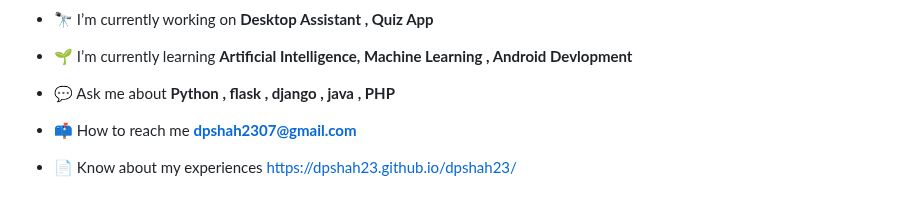
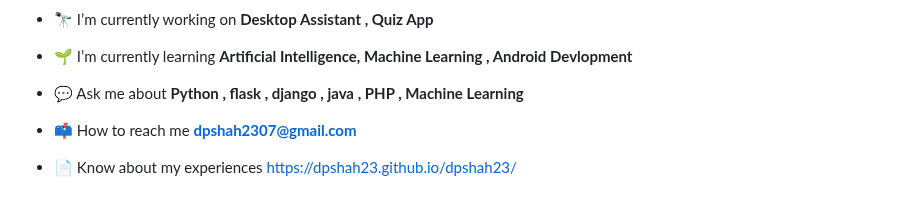
Before and after one commit to dpshah23/dpshah23, a Markdown page: README.md, the part around the change. Drawn GitHub-style.

```diff
--- a/README.md
+++ b/README.md
@@ -8,7 +8,7 @@
 
 - 🌱 I’m currently learning **Artificial Intelligence, Machine Learning , Android Devlopment**
 
-- 💬 Ask me about **Python , flask , django , java , PHP**
+- 💬 Ask me about **Python , flask , django , java , PHP , Machine Learning**
 
 - 📫 How to reach me **dpshah2307@gmail.com**
 
```
